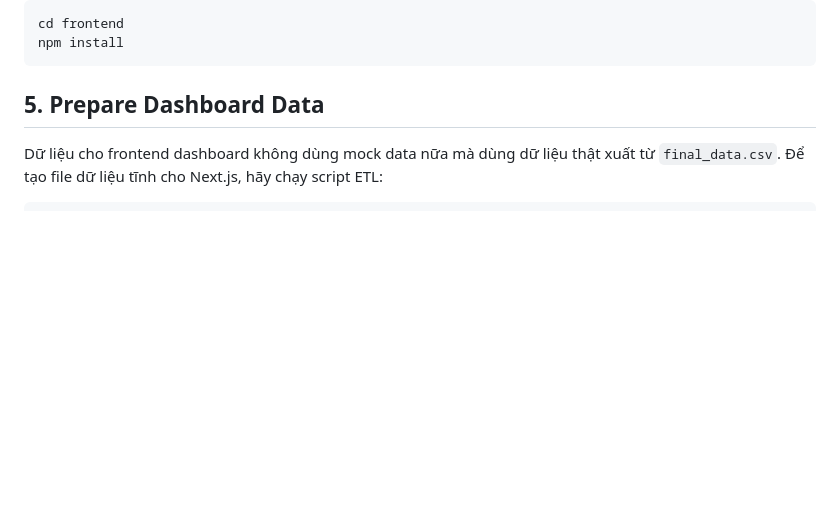
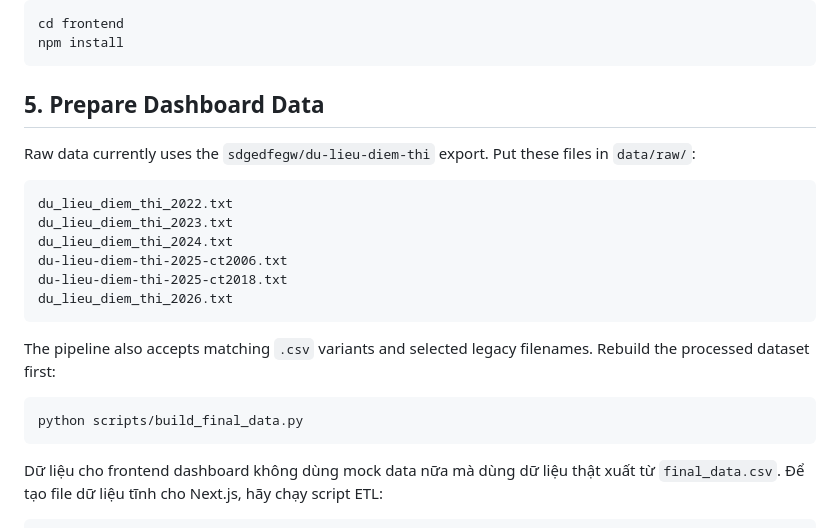
Before and after one commit to CrisNam77/vietnam_highschool_exam_AI_dashboard, a Markdown page: docs/runbook.md, the part around the change. Drawn GitHub-style; blank space fills up the shorter version.

Commit message:
docs: document new raw data source

````diff
--- a/docs/runbook.md
+++ b/docs/runbook.md
@@ -95,6 +95,23 @@ npm install
 
 ## 5. Prepare Dashboard Data
 
+Raw data currently uses the `sdgedfegw/du-lieu-diem-thi` export. Put these files in `data/raw/`:
+
+```text
+du_lieu_diem_thi_2022.txt
+du_lieu_diem_thi_2023.txt
+du_lieu_diem_thi_2024.txt
+du-lieu-diem-thi-2025-ct2006.txt
+du-lieu-diem-thi-2025-ct2018.txt
+du_lieu_diem_thi_2026.txt
+```
+
+The pipeline also accepts matching `.csv` variants and selected legacy filenames. Rebuild the processed dataset first:
+
+```bash
+python scripts/build_final_data.py
+```
+
 Dữ liệu cho frontend dashboard không dùng mock data nữa mà dùng dữ liệu thật xuất từ `final_data.csv`. Để tạo file dữ liệu tĩnh cho Next.js, hãy chạy script ETL:
 
 ```bash
````
Also changed, not shown: docs/data_schema.md (+2 -0 lines).
